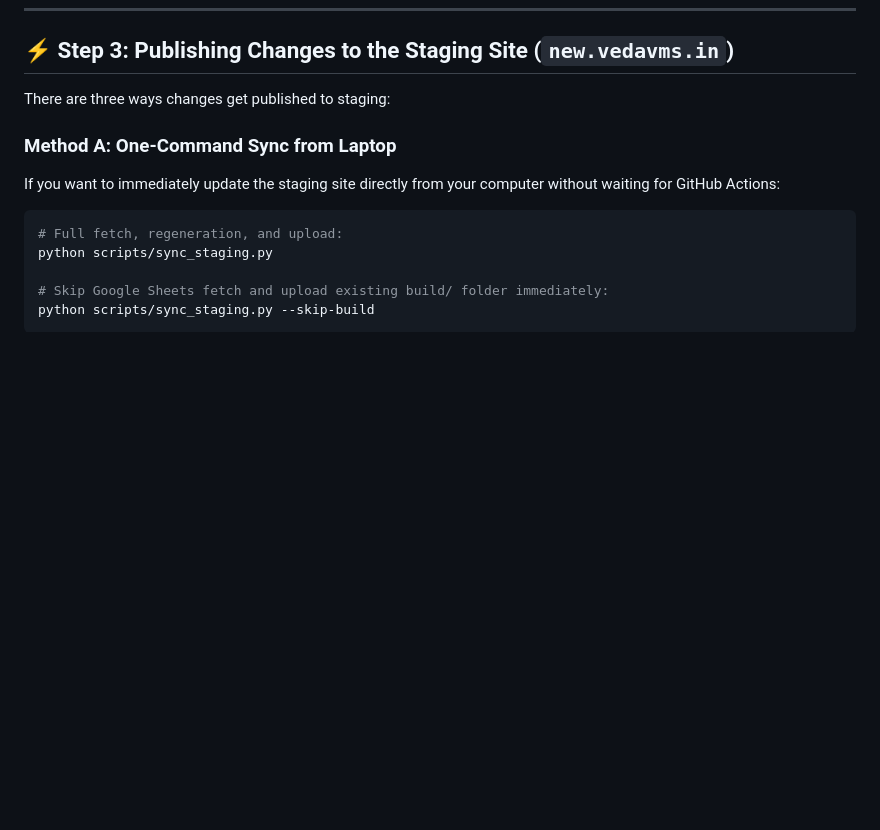
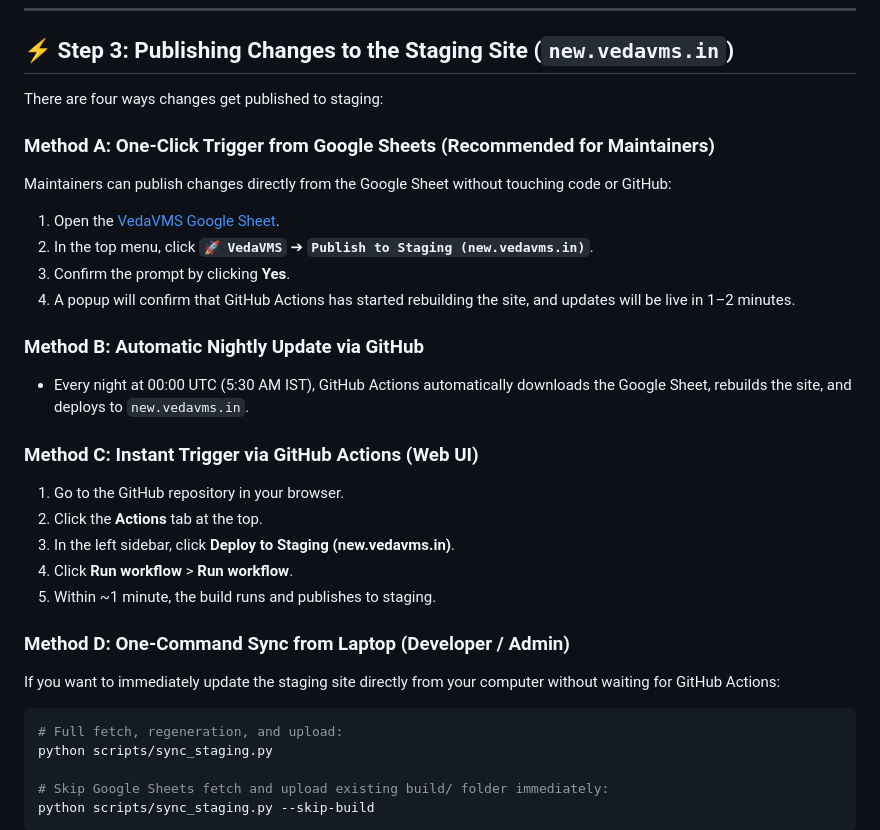
Before and after one commit to sekharnarayanaswamy-del/VedaVMS, a Markdown page: MAINTAINER_GUIDE.md, the part around one of its changes. Rendered like a GitHub page; blank space fills up the shorter version.

````diff
--- a/MAINTAINER_GUIDE.md
+++ b/MAINTAINER_GUIDE.md
@@ -68,9 +68,26 @@ This guide explains how non-technical maintainers can update documents on **Veda
 
 ## ⚡ Step 3: Publishing Changes to the Staging Site (`new.vedavms.in`)
 
-There are three ways changes get published to staging:
+There are four ways changes get published to staging:
 
-### Method A: One-Command Sync from Laptop
+### Method A: One-Click Trigger from Google Sheets (Recommended for Maintainers)
+Maintainers can publish changes directly from the Google Sheet without touching code or GitHub:
+1. Open the [VedaVMS Google Sheet](https://docs.google.com/spreadsheets/d/1O-pBNmfEhBEHsbR47T-pMlrW36BpGdoJdiwHpVjDDjs/).
+2. In the top menu, click **`🚀 VedaVMS`** ➔ **`Publish to Staging (new.vedavms.in)`**.
+3. Confirm the prompt by clicking **Yes**.
+4. A popup will confirm that GitHub Actions has started rebuilding the site, and updates will be live in 1–2 minutes.
+
+### Method B: Automatic Nightly Update via GitHub
+- Every night at 00:00 UTC (5:30 AM IST), GitHub Actions automatically downloads the Google Sheet, rebuilds the site, and deploys to `new.vedavms.in`.
+
+### Method C: Instant Trigger via GitHub Actions (Web UI)
+1. Go to the GitHub repository in your browser.
+2. Click the **Actions** tab at the top.
+3. In the left sidebar, click **Deploy to Staging (new.vedavms.in)**.
+4. Click **Run workflow** > **Run workflow**.
+5. Within ~1 minute, the build runs and publishes to staging.
+
+### Method D: One-Command Sync from Laptop (Developer / Admin)
 If you want to immediately update the staging site directly from your computer without waiting for GitHub Actions:
 ```powershell
 # Full fetch, regeneration, and upload:
````
Also changed, not shown: other parts of MAINTAINER_GUIDE.md (+52 -9 lines), MAINTAINER_COOKBOOK.md (+3 -2 lines).
